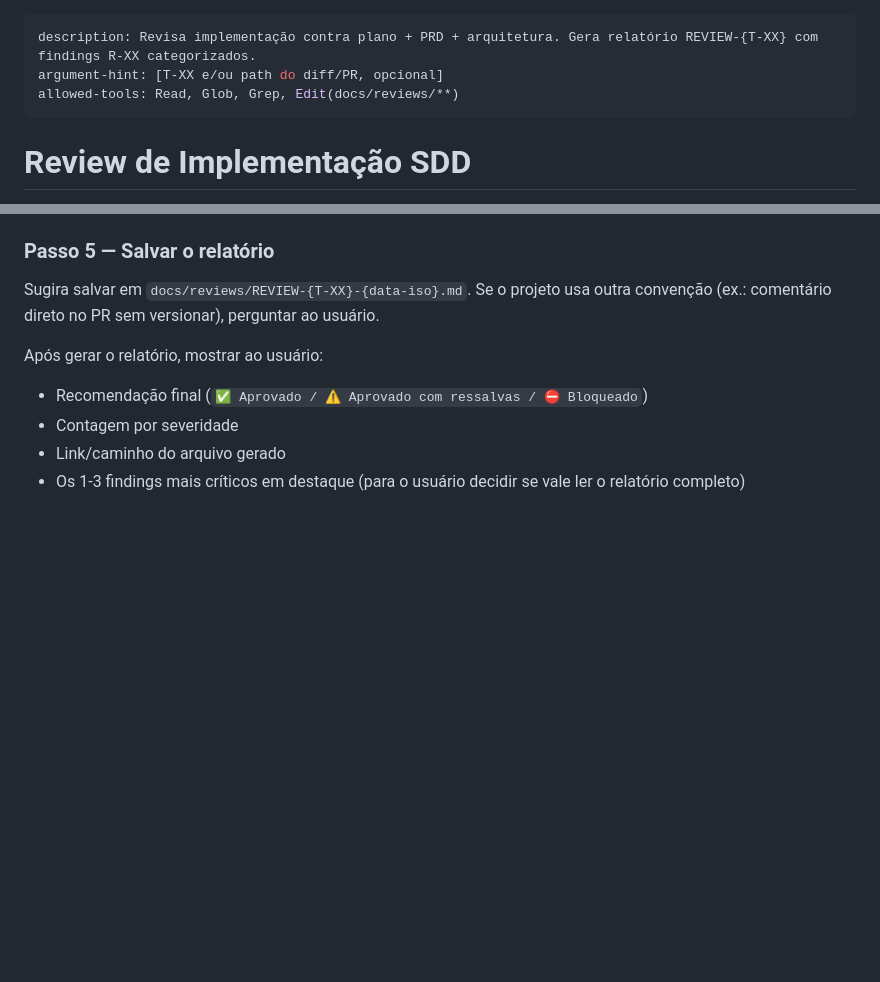
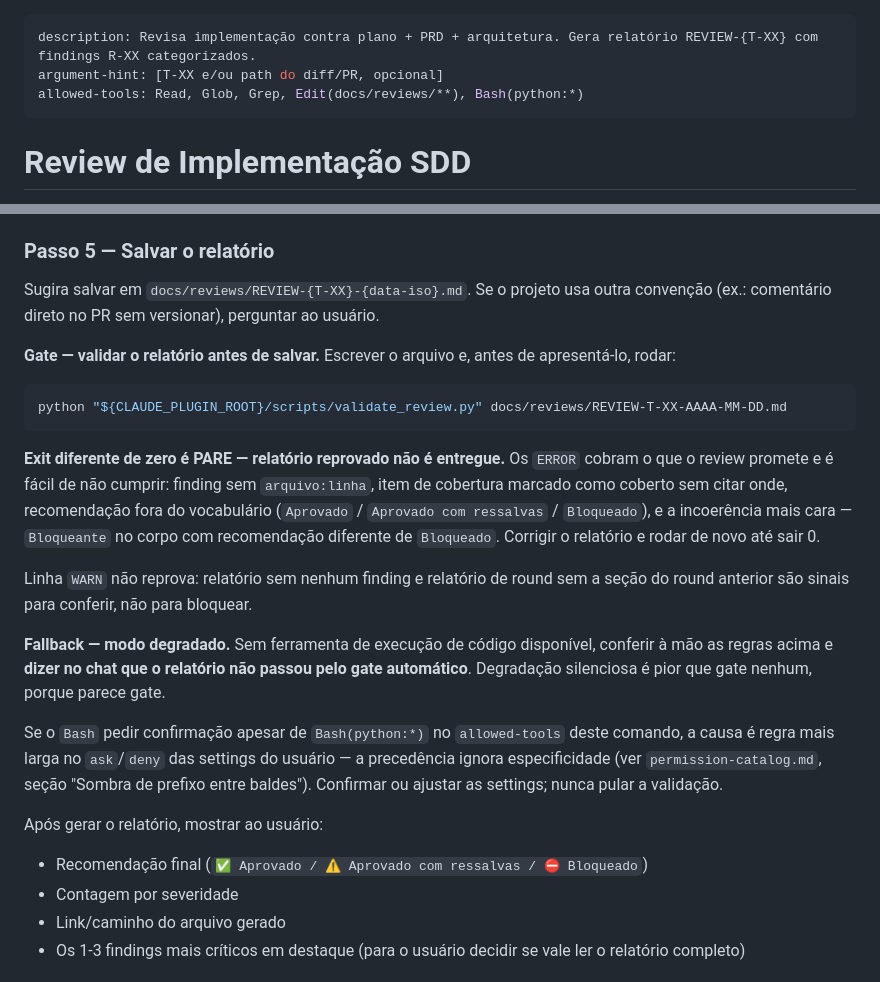
Before and after one commit to leanwork/leanwork-sdd, a Markdown page: commands/leanwork-review.md, 2 parts joined by grey strips. Rendered like a GitHub page; blank space fills up the shorter version.

````diff
--- a/commands/leanwork-review.md
+++ b/commands/leanwork-review.md
@@ -1,7 +1,7 @@
 ---
 description: Revisa implementação contra plano + PRD + arquitetura. Gera relatório REVIEW-{T-XX} com findings R-XX categorizados.
 argument-hint: [T-XX e/ou path do diff/PR, opcional]
-allowed-tools: Read, Glob, Grep, Edit(docs/reviews/**)
+allowed-tools: Read, Glob, Grep, Edit(docs/reviews/**), Bash(python:*)
 ---
 
 # Review de Implementação SDD
@@ -56,6 +56,20 @@ A partir daqui, a skill assume. Ela vai:
 
 Sugira salvar em `docs/reviews/REVIEW-{T-XX}-{data-iso}.md`. Se o projeto usa outra convenção (ex.: comentário direto no PR sem versionar), perguntar ao usuário.
 
+**Gate — validar o relatório antes de salvar.** Escrever o arquivo e, antes de apresentá-lo, rodar:
+
+```bash
+python "${CLAUDE_PLUGIN_ROOT}/scripts/validate_review.py" docs/reviews/REVIEW-T-XX-AAAA-MM-DD.md
+```
+
+**Exit diferente de zero é PARE — relatório reprovado não é entregue.** Os `ERROR` cobram o que o review promete e é fácil de não cumprir: finding sem `arquivo:linha`, item de cobertura marcado como coberto sem citar onde, recomendação fora do vocabulário (`Aprovado` / `Aprovado com ressalvas` / `Bloqueado`), e a incoerência mais cara — `Bloqueante` no corpo com recomendação diferente de `Bloqueado`. Corrigir o relatório e rodar de novo até sair 0.
+
+Linha `WARN` não reprova: relatório sem nenhum finding e relatório de round sem a seção do round anterior são sinais para conferir, não para bloquear.
+
+**Fallback — modo degradado.** Sem ferramenta de execução de código disponível, conferir à mão as regras acima e **dizer no chat que o relatório não passou pelo gate automático**. Degradação silenciosa é pior que gate nenhum, porque parece gate.
+
+Se o `Bash` pedir confirmação apesar de `Bash(python:*)` no `allowed-tools` deste comando, a causa é regra mais larga no `ask`/`deny` das settings do usuário — a precedência ignora especificidade (ver `permission-catalog.md`, seção "Sombra de prefixo entre baldes"). Confirmar ou ajustar as settings; nunca pular a validação.
+
 Após gerar o relatório, mostrar ao usuário:
 
 - Recomendação final (`✅ Aprovado / ⚠️ Aprovado com ressalvas / ⛔ Bloqueado`)
````
Also changed, not shown: commands/leanwork-execute.md (+14 -2 lines), skills/planner-leanwork/SKILL.md (+17 -1 lines).
